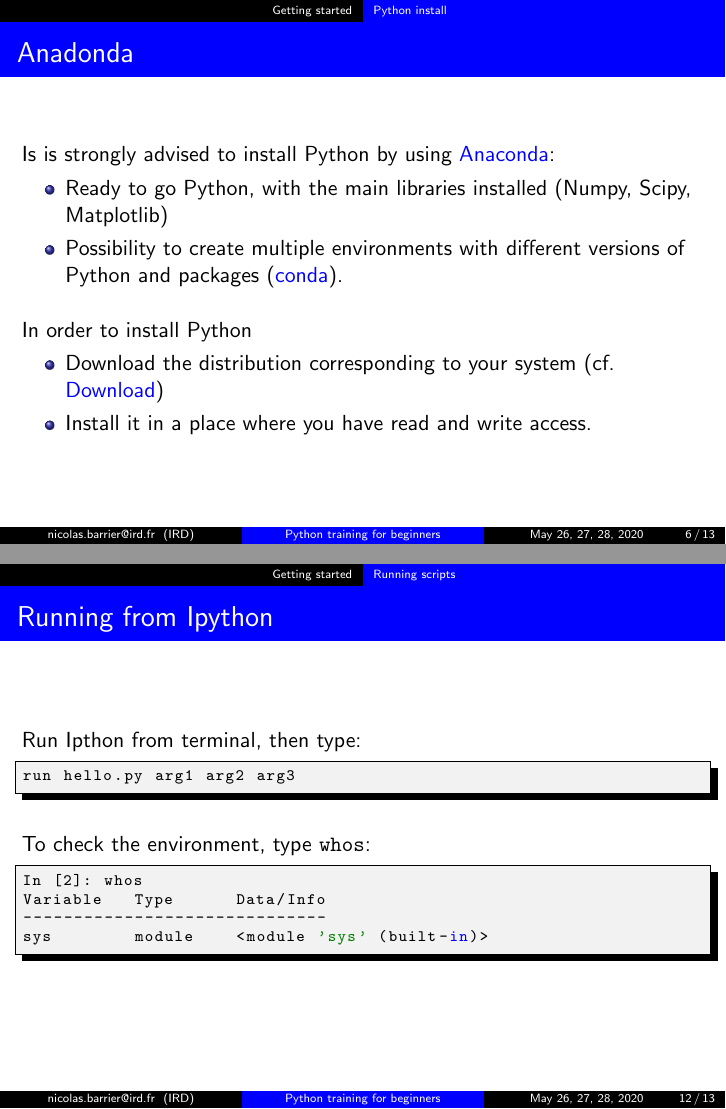
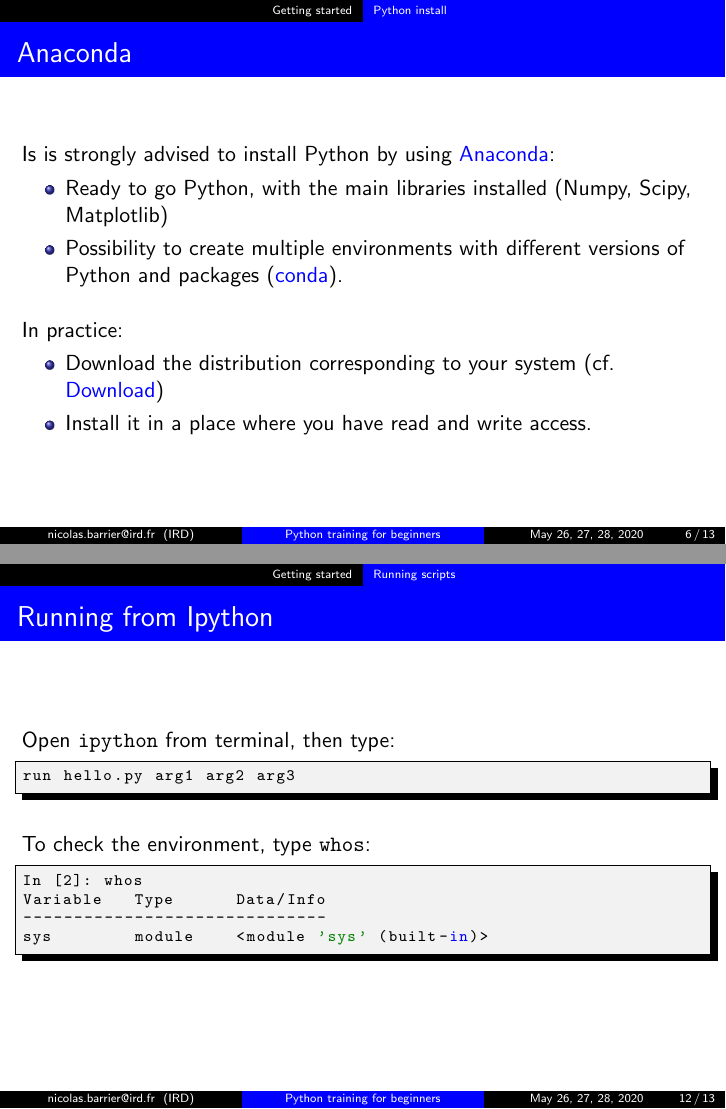
Before and after one commit to umr-marbec/python-training, LaTeX slides (introduction/introduction.tex, which reads introduction/texfiles/install.tex, introduction/texfiles/running.tex): pages 6 and 12 of 13, joined at a grey line. Compiled offline with pdfLaTeX.

Commit message:
Correct some typos + slight changes in text

```diff
--- a/introduction/texfiles/install.tex
+++ b/introduction/texfiles/install.tex
@@ -3,7 +3,7 @@
 \subsection{Python install}
 
 \begin{frame}[fragile]
-\frametitle{Anadonda}
+\frametitle{Anaconda}
 
 Is is strongly advised to install Python by using \href{https://www.anaconda.com/}{Anaconda}:
 \begin{itemize}
@@ -12,7 +12,7 @@ Is is strongly advised to install Python by using \href{https://www.anaconda.com
 \end{itemize}
 
 \vspace{1em}
-In order to install Python
+In practice:
 \begin{itemize}
     \item{Download the distribution corresponding to your system (cf. \href{https://www.anaconda.com/distribution/#download-section}{Download})}
     \item Install it in a place where you have read and write access.
--- a/introduction/texfiles/running.tex
+++ b/introduction/texfiles/running.tex
@@ -79,7 +79,7 @@ The \verb+sys.argv+ statements returns the list of arguments, with the 1st eleme
 
 \begin{frame}[fragile]
     \frametitle{Running from Ipython}
-    Run Ipthon from terminal, then type:
+    Open \verb+ipython+ from terminal, then type:
     \begin{lstlisting}[basicstyle=\ttfamily\scriptsize]
 run hello.py arg1 arg2 arg3
     \end{lstlisting}
```
Also changed, not shown: introduction/texfiles/intro.tex (+1 -1 lines), introduction/texfiles/running.tex (6 more changed lines).
